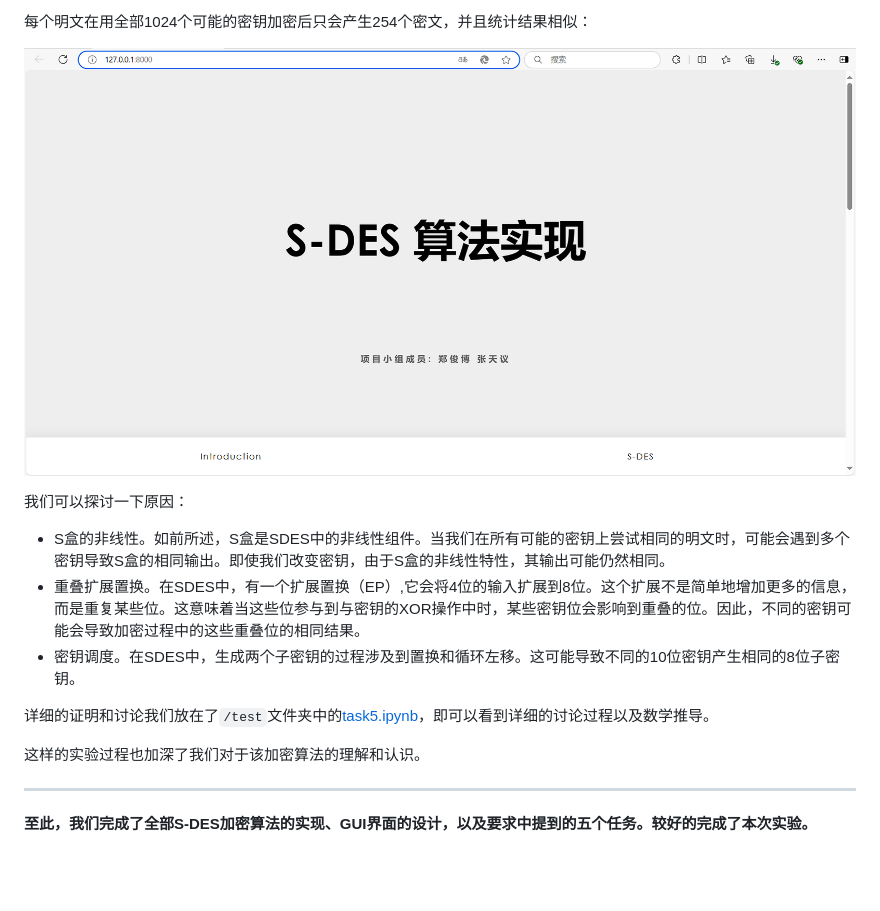
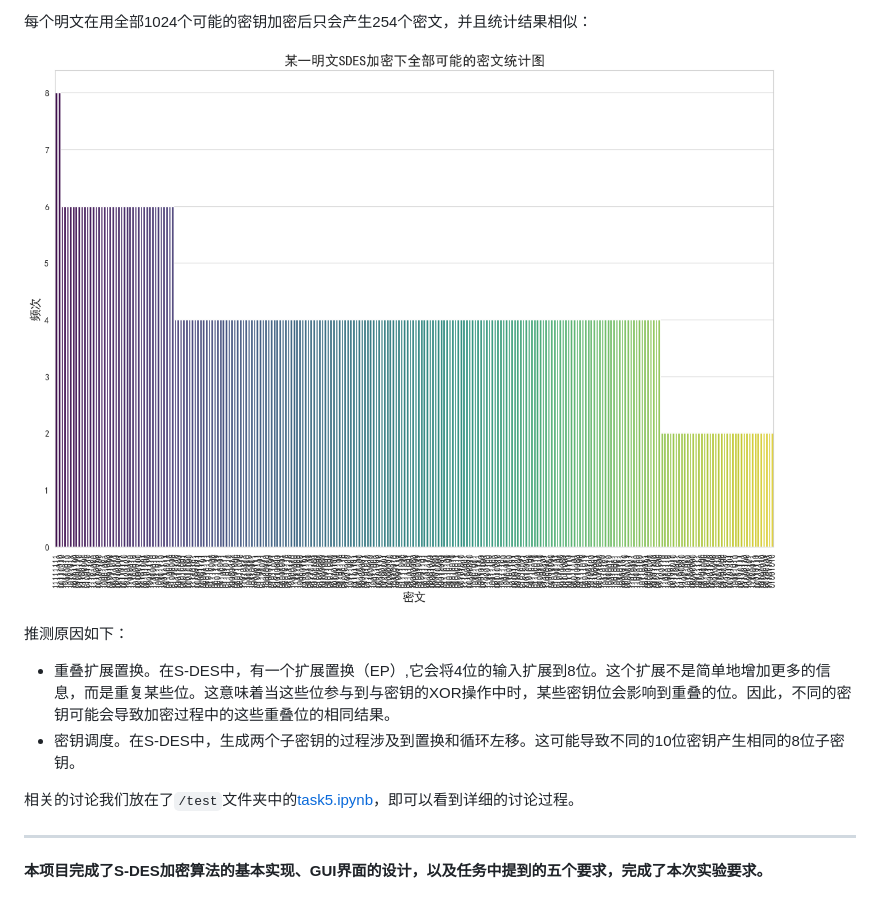
Before and after one commit to Zhengupp/cqu_s-des, a Markdown page: README.md, the part around one of its changes. Rendered like a GitHub page; blank space fills up the shorter version.

```diff
--- a/README.md
+++ b/README.md
@@ -137,17 +133,14 @@ python manage.py runserver
 
 每个明文在用全部1024个可能的密钥加密后只会产生254个密文，并且统计结果相似：
 
-![overview1.png](pic/overview1.png)
+![result.png](pic/result.png)
 
-我们可以探讨一下原因：
+推测原因如下：
 
-- S盒的非线性。如前所述，S盒是SDES中的非线性组件。当我们在所有可能的密钥上尝试相同的明文时，可能会遇到多个密钥导致S盒的相同输出。即使我们改变密钥，由于S盒的非线性特性，其输出可能仍然相同。
-- 重叠扩展置换。在SDES中，有一个扩展置换（EP）,它会将4位的输入扩展到8位。这个扩展不是简单地增加更多的信息，而是重复某些位。这意味着当这些位参与到与密钥的XOR操作中时，某些密钥位会影响到重叠的位。因此，不同的密钥可能会导致加密过程中的这些重叠位的相同结果。
-- 密钥调度。在SDES中，生成两个子密钥的过程涉及到置换和循环左移。这可能导致不同的10位密钥产生相同的8位子密钥。
+- 重叠扩展置换。在S-DES中，有一个扩展置换（EP）,它会将4位的输入扩展到8位。这个扩展不是简单地增加更多的信息，而是重复某些位。这意味着当这些位参与到与密钥的XOR操作中时，某些密钥位会影响到重叠的位。因此，不同的密钥可能会导致加密过程中的这些重叠位的相同结果。
+- 密钥调度。在S-DES中，生成两个子密钥的过程涉及到置换和循环左移。这可能导致不同的10位密钥产生相同的8位子密钥。
 
-详细的证明和讨论我们放在了`/test`文件夹中的[task5.ipynb](https://github.com/FangHeng/CQU_SimpleDES_Toolkit/tree/main/testZone/task5/task5.ipynb)，即可以看到详细的讨论过程以及数学推导。
-
-这样的实验过程也加深了我们对于该加密算法的理解和认识。
+相关的讨论我们放在了`/test`文件夹中的[task5.ipynb](https://github.com/Zhengupp/cqu_s-des/blob/6473241ec550878a28bed1f759f1b2dbbd9ebd03/test/task5.ipynb)，即可以看到详细的讨论过程。
 
 ---
-**至此，我们完成了全部S-DES加密算法的实现、GUI界面的设计，以及要求中提到的五个任务。较好的完成了本次实验。**
+**本项目完成了S-DES加密算法的基本实现、GUI界面的设计，以及任务中提到的五个要求，完成了本次实验要求。**
```
Also changed, not shown: other parts of README.md (+12 -16 lines).
